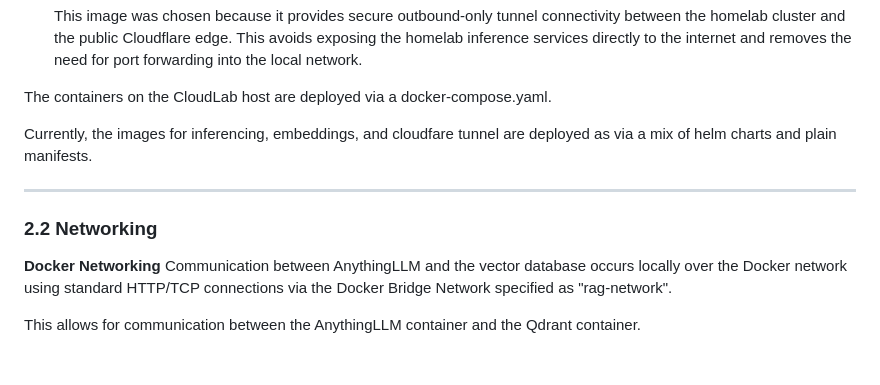
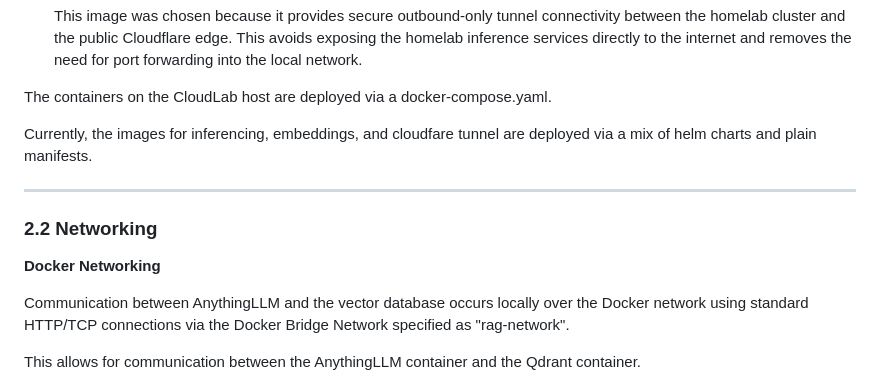
Before and after one commit to dannydanners/sotod581, a Markdown page: README.md, the part around the change. Rendered like a GitHub page; blank space fills up the shorter version.

Commit message:
typo and formatting

```diff
--- a/README.md
+++ b/README.md
@@ -153,12 +153,13 @@ Official pre-built container images are utilized with the exception of configuri
 
 The containers on the CloudLab host are deployed via a docker-compose.yaml.
 
-Currently, the images for inferencing, embeddings, and cloudfare tunnel are deployed as via a mix of helm charts and plain manifests.
+Currently, the images for inferencing, embeddings, and cloudfare tunnel are deployed via a mix of helm charts and plain manifests.
 
 ---
 ### 2.2 Networking
 
 **Docker Networking**
+
 Communication between AnythingLLM and the vector database occurs locally over the Docker network using standard HTTP/TCP connections via the Docker Bridge Network specified as "rag-network".
 
 This allows for communication between the AnythingLLM container and the Qdrant container.
```
